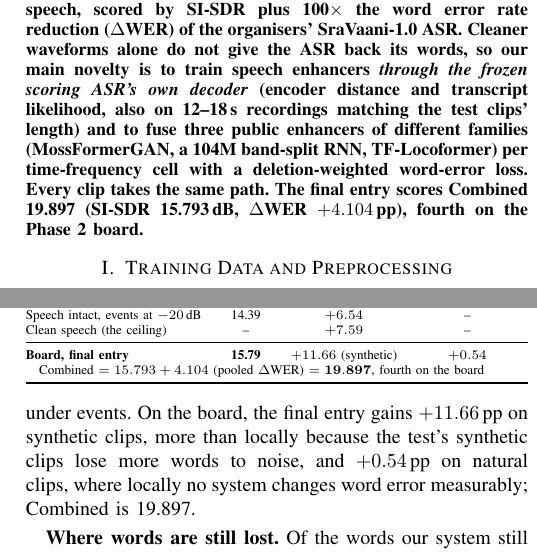
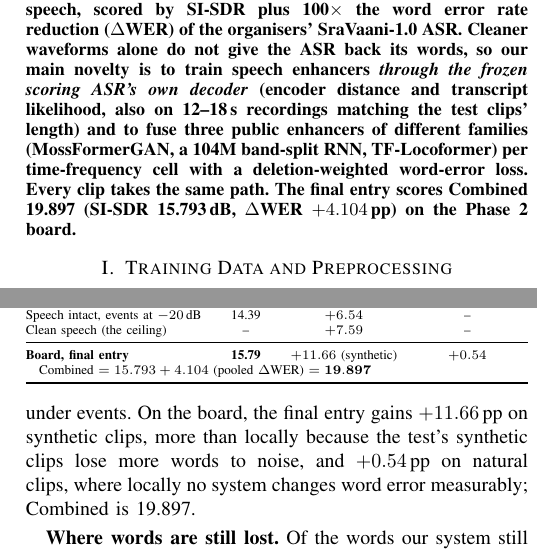
Before and after one commit to mcjoshi/asr-aware-noise-event-removal, a LaTeX paper (docs/report/technical_report.tex): two parts of the columns of pages 1 and 3 of 3, joined at a grey line, cut so that both start at the same text. Compiled offline with pdfLaTeX; a missing font is replaced by an installed copy or a similar font; a LaTeX package or settings file that is missing is left out.

Commit message:
Report: scores only, no board position

```diff
--- a/docs/report/technical_report.tex
+++ b/docs/report/technical_report.tex
@@ -27,7 +27,7 @@ main novelty is to train speech enhancers \emph{through the frozen scoring ASR's
 transcript likelihood, also on 12--18\,s recordings matching the test clips' length) and to fuse three public
 enhancers of different families (MossFormerGAN, a 104M band-split RNN, TF-Locoformer) per time-frequency cell with a
 deletion-weighted word-error loss. Every clip takes the same path. The final entry scores Combined 19.897 (SI-SDR
-15.793\,dB, $\Delta$WER $+4.104$\,pp), fourth on the Phase 2 board.
+15.793\,dB, $\Delta$WER $+4.104$\,pp) on the Phase 2 board.
 \end{abstract}
 \end{abstract}
 
@@ -257,7 +257,7 @@ Speech intact, events at $-20$\,dB & 14.39 & $+6.54$ & -- \\
 Clean speech (the ceiling) & -- & $+7.59$ & -- \\
 \midrule
 \textbf{Board, final entry} & \textbf{15.79} & $+11.66$ (synthetic) & $+0.54$ \\
-\multicolumn{4}{@{}l}{\quad Combined $= 15.793 + 4.104$ (pooled $\Delta$WER) $= \mathbf{19.897}$, fourth on the board} \\
+\multicolumn{4}{@{}l}{\quad Combined $= 15.793 + 4.104$ (pooled $\Delta$WER) $= \mathbf{19.897}$} \\
 \bottomrule
 \end{tabular}}
 \end{table}
```
Also changed, not shown: docs/technical_report.pdf.
